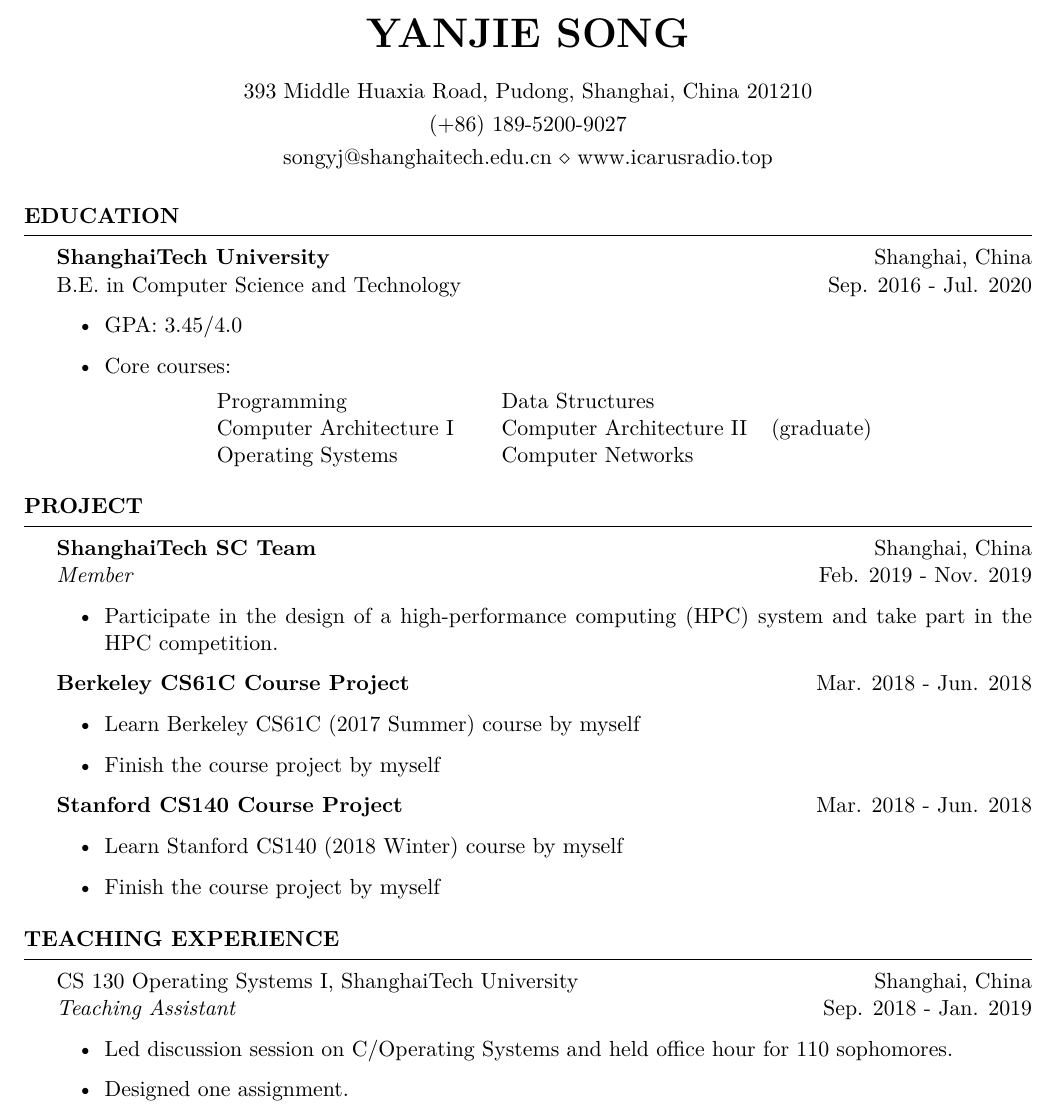
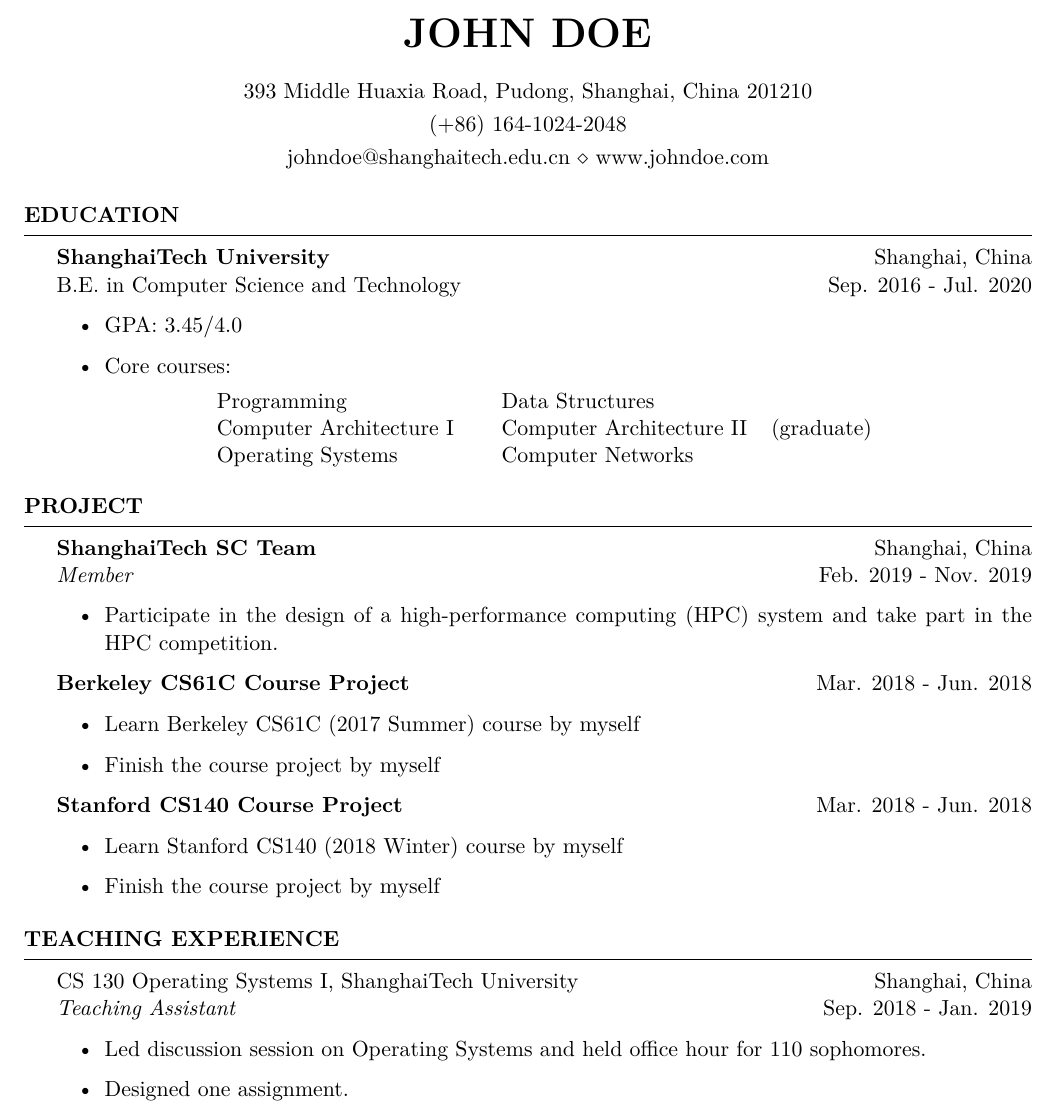
Before and after one commit to DataCorrupted/YanjieCV, a LaTeX CV (main.tex): part of the page, cut at the place of the change. Compiled offline with XeLaTeX.

Commit message:
Update main.tex

```diff
--- a/main.tex
+++ b/main.tex
@@ -25,9 +25,9 @@
 \usepackage[left=0.75in,top=0.6in,right=0.75in,bottom=0.6in]{geometry} % Document margins
 \newcommand{\tab}[1]{\hspace{.2667\textwidth}\rlap{#1}}
 \newcommand{\itab}[1]{\hspace{0em}\rlap{#1}}
-\name{Yanjie Song} % Your name
-\address{(+86) 189-5200-9027} % Your secondary addess (optional)
-\address{songyj@shanghaitech.edu.cn \\ www.icarusradio.top} % Your phone number and email
+\name{John Doe} % Your name
+\address{(+86) 164-1024-2048} % Your secondary addess (optional)
+\address{johndoe@shanghaitech.edu.cn \\ www.johndoe.com} % Your phone number and email
 \address{393 Middle Huaxia Road, Pudong, Shanghai, China 201210} % Your address
 
 \begin{document}
@@ -85,7 +85,7 @@
 CS 130 Operating Systems I, ShanghaiTech University \hfill {Shanghai, China}\\
 \textit{Teaching Assistant} \hfill {Sep. 2018 - Jan. 2019}
 \begin{itemize}
-    \item Led discussion session on C/Operating Systems and held office hour for 110 sophomores.
+    \item Led discussion session on Operating Systems and held office hour for 110 sophomores.
     \item Designed one assignment.
 \end{itemize}
 
```
